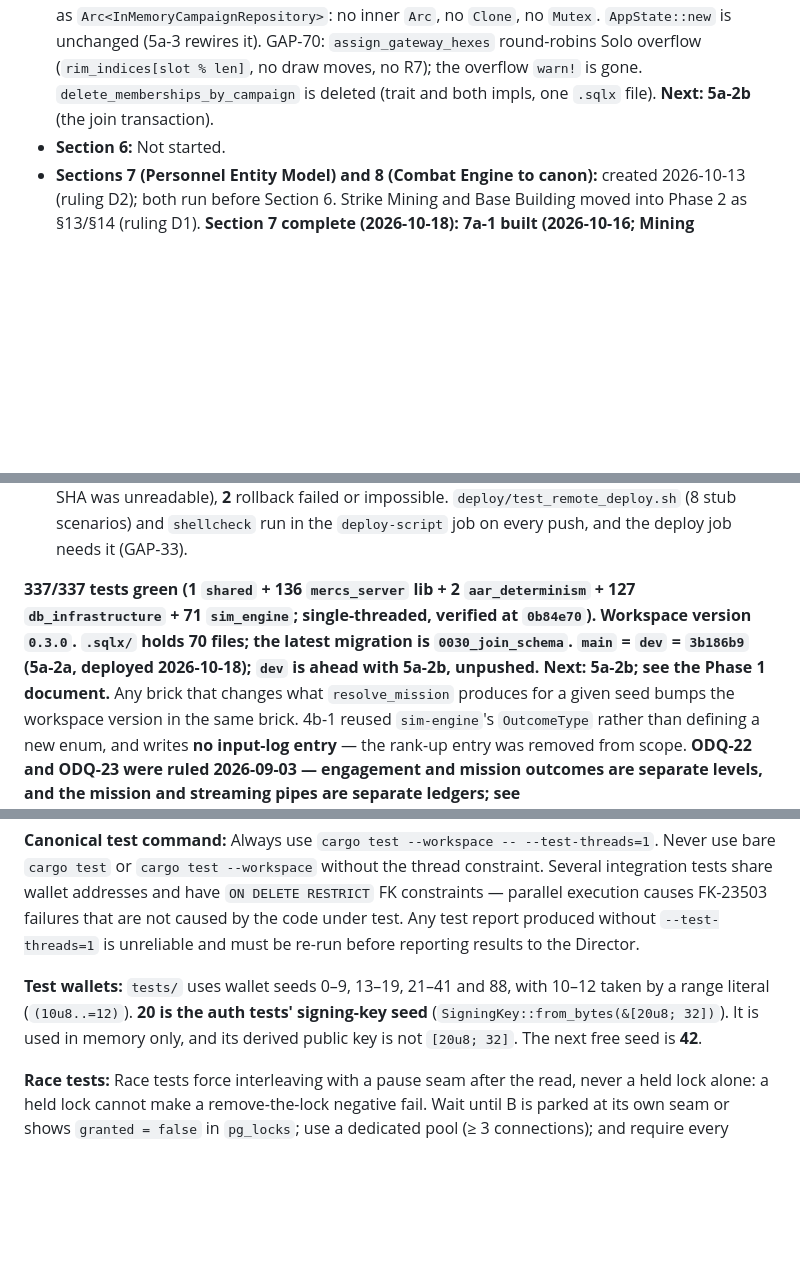
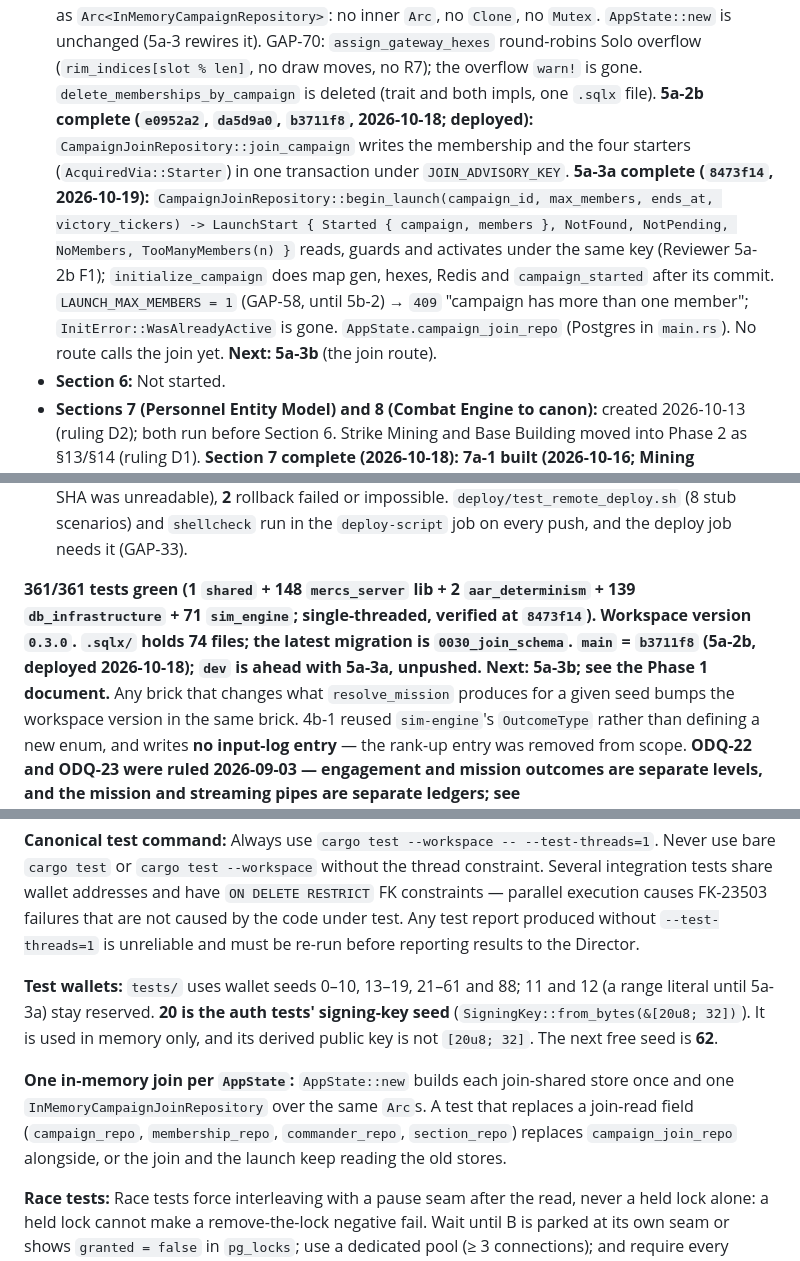
Before and after one commit to SoloXanderSOL/mercs_and_mines, a Markdown page: CLAUDE.md, 3 parts joined by grey strips. Drawn GitHub-style; blank space fills up the shorter version.

Commit message:
5a-3a docs
Code CLAUDE.md: §1 status (5a-2b and 5a-3a complete, next 5a-3b; 361/361 at 8473f14, .sqlx 74); §4 JOIN_ADVISORY_KEY has two takers; §5 one in-memory join per AppState, and the test-wallet line (next free 62).

Co-Authored-By: Claude Opus 5.5 <noreply@anthropic.com>

```diff
--- a/CLAUDE.md
+++ b/CLAUDE.md
@@ -123,7 +123,16 @@ As of 2026-10-18:
   is unchanged (5a-3 rewires it). GAP-70: `assign_gateway_hexes` round-robins Solo overflow
   (`rim_indices[slot % len]`, no draw moves, no R7); the overflow `warn!` is gone.
   `delete_memberships_by_campaign` is deleted (trait and both impls, one `.sqlx` file).
-  **Next: 5a-2b** (the join transaction).
+  **5a-2b complete (`e0952a2`, `da5d9a0`, `b3711f8`, 2026-10-18; deployed):**
+  `CampaignJoinRepository::join_campaign` writes the membership and the four starters
+  (`AcquiredVia::Starter`) in one transaction under `JOIN_ADVISORY_KEY`. **5a-3a complete
+  (`8473f14`, 2026-10-19):** `CampaignJoinRepository::begin_launch(campaign_id, max_members,
+  ends_at, victory_tickers) -> LaunchStart { Started { campaign, members }, NotFound,
+  NotPending, NoMembers, TooManyMembers(n) }` reads, guards and activates under the same key
+  (Reviewer 5a-2b F1); `initialize_campaign` does map gen, hexes, Redis and `campaign_started`
+  after its commit. `LAUNCH_MAX_MEMBERS = 1` (GAP-58, until 5b-2) → `409` "campaign has more
+  than one member"; `InitError::WasAlreadyActive` is gone. `AppState.campaign_join_repo`
+  (Postgres in `main.rs`). No route calls the join yet. **Next: 5a-3b** (the join route).
 - **Section 6:** Not started.
 - **Sections 7 (Personnel Entity Model) and 8 (Combat Engine to canon):** created
   2026-10-13 (ruling D2); both run before Section 6. Strike Mining and Base Building moved
@@ -214,11 +223,11 @@ As of 2026-10-18:
   scenarios) and `shellcheck` run in the `deploy-script` job on every push, and the deploy
   job needs it (GAP-33).
 
-**337/337 tests green (1 `shared` + 136 `mercs_server` lib + 2 `aar_determinism` + 127
-`db_infrastructure` + 71 `sim_engine`; single-threaded, verified at `0b84e70`). Workspace
-version `0.3.0`. `.sqlx/` holds 70 files; the latest migration is `0030_join_schema`.
-`main` = `dev` = `3b186b9` (5a-2a, deployed 2026-10-18); `dev` is ahead with 5a-2b, unpushed.
-Next: 5a-2b; see the Phase 1 document.** Any brick that changes what `resolve_mission` produces for
+**361/361 tests green (1 `shared` + 148 `mercs_server` lib + 2 `aar_determinism` + 139
+`db_infrastructure` + 71 `sim_engine`; single-threaded, verified at `8473f14`). Workspace
+version `0.3.0`. `.sqlx/` holds 74 files; the latest migration is `0030_join_schema`.
+`main` = `b3711f8` (5a-2b, deployed 2026-10-18); `dev` is ahead with 5a-3a, unpushed.
+Next: 5a-3b; see the Phase 1 document.** Any brick that changes what `resolve_mission` produces for
 a given seed bumps the workspace version in the same brick. 4b-1 reused `sim-engine`'s `OutcomeType` rather than
 defining a new enum, and writes **no input-log entry** — the rank-up entry was removed
 from scope. **ODQ-22 and ODQ-23 were ruled 2026-09-03 — engagement and mission outcomes
@@ -437,10 +450,15 @@ constraints — parallel execution causes FK-23503 failures that are not caused
 code under test. Any test report produced without `--test-threads=1` is unreliable and
 must be re-run before reporting results to the Director.
 
-**Test wallets:** `tests/` uses wallet seeds 0–9, 13–19, 21–41 and 88, with 10–12 taken by
-a range literal (`(10u8..=12)`). **20 is the auth tests' signing-key seed**
+**Test wallets:** `tests/` uses wallet seeds 0–10, 13–19, 21–61 and 88; 11 and 12 (a range
+literal until 5a-3a) stay reserved. **20 is the auth tests' signing-key seed**
 (`SigningKey::from_bytes(&[20u8; 32])`). It is used in memory only, and its derived
-public key is not `[20u8; 32]`. The next free seed is **42**.
+public key is not `[20u8; 32]`. The next free seed is **62**.
+
+**One in-memory join per `AppState`:** `AppState::new` builds each join-shared store once and
+one `InMemoryCampaignJoinRepository` over the same `Arc`s. A test that replaces a join-read
+field (`campaign_repo`, `membership_repo`, `commander_repo`, `section_repo`) replaces
+`campaign_join_repo` alongside, or the join and the launch keep reading the old stores.
 
 **Race tests:** Race tests force interleaving with a pause seam after the read, never a held
 lock alone: a held lock cannot make a remove-the-lock negative fail. Wait until B is parked
```
Also changed, not shown: other parts of CLAUDE.md (+4 -0 lines).
